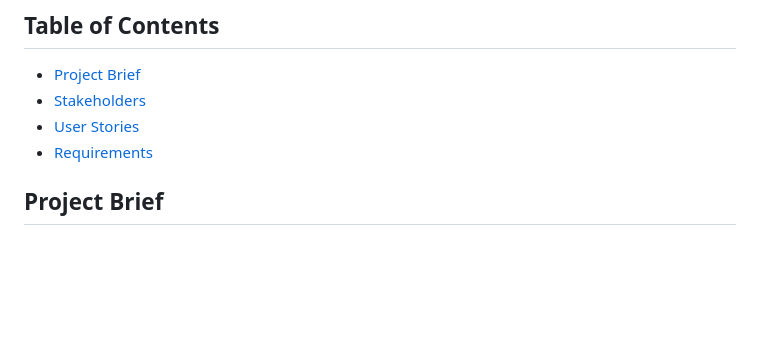
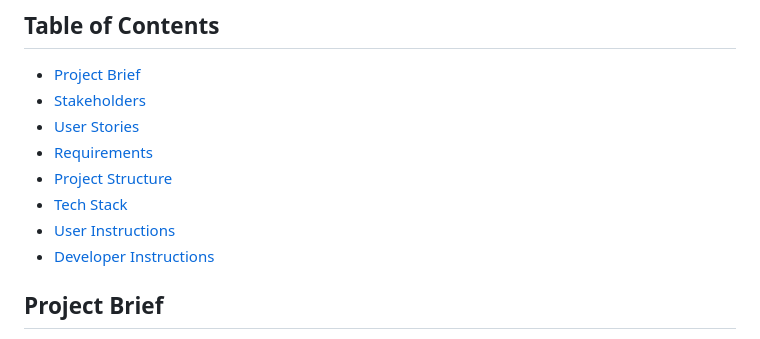
Before and after one commit to spe-uob/2024-AILearningTool, a Markdown page: README.md, the part around the change printed below. Drawn GitHub-style; blank space fills up the shorter version.

Commit message:
Added features to README.md
- Added Project Structure
- Added User Instructions
- Added Developer Instructions

```diff
--- a/README.md
+++ b/README.md
@@ -3,7 +3,11 @@
 - [Project Brief](#project-brief)
 - [Stakeholders](#stakeholders)
 - [User Stories](#user-stories)
-- [Requirements](#requirements)
+- [Requirements](#list-of-requirements)
+- [Project Structure](#project-structure)
+- [Tech Stack](#tech-stack)
+- [User Instructions](#user-instructions)
+- [Developer Instructions](#developer-instructions)
 
 ## Project Brief
 "Create a web app Watson chatbot that the students (users) can access via a QR code from their
```
Also changed, not shown: other parts of README.md (+60 -0 lines).
